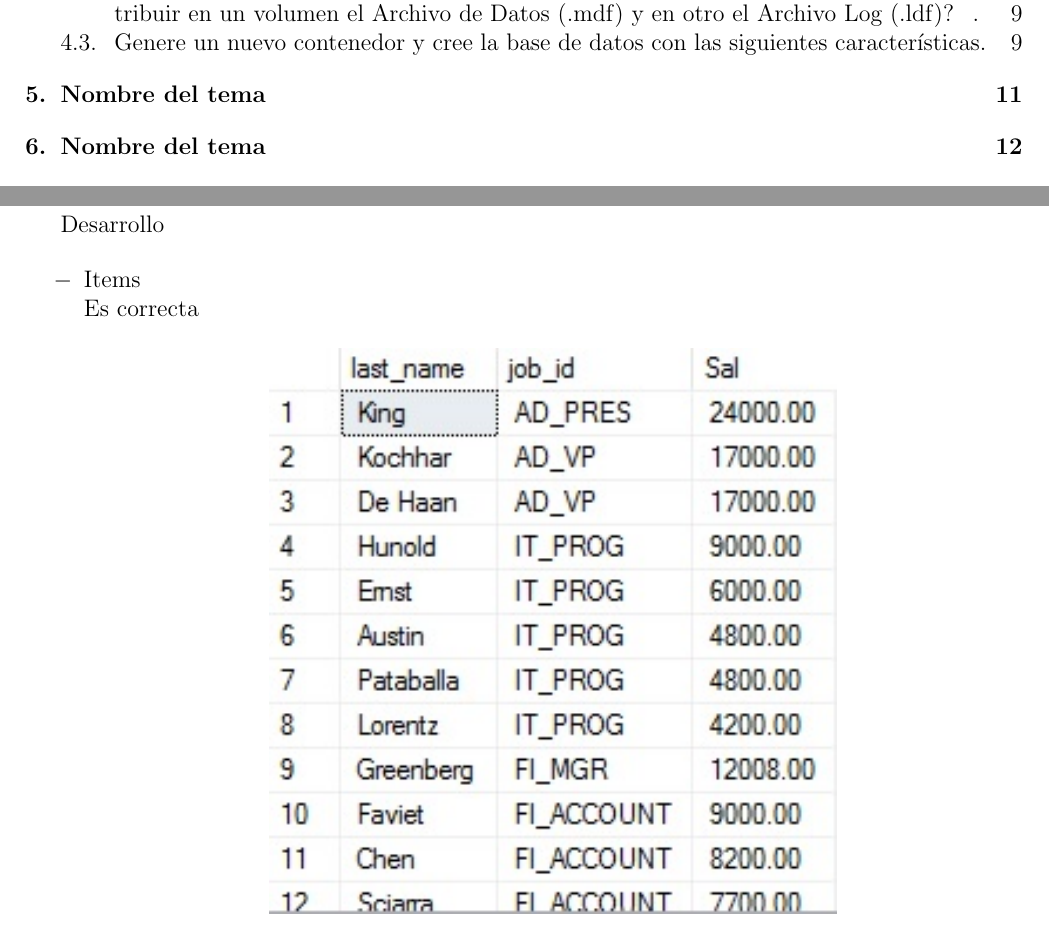
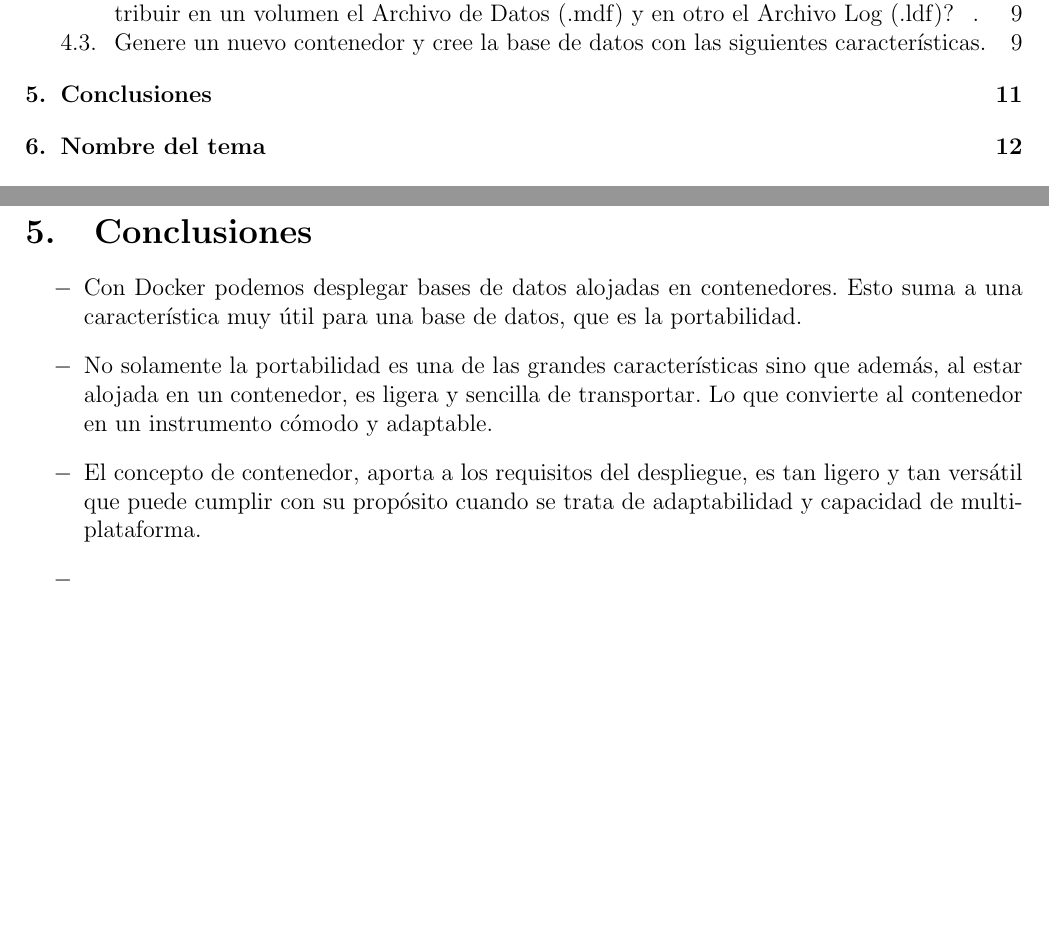
Before and after one commit to DDamian98/Laboratorio04, a LaTeX document (TrabajoEncargado.tex, which reads Secciones/Actividad05.tex): two parts of pages 2 and 13 of 18, joined at a grey line, cut so that both start at the same text, the shorter picture padded with empty space. Compiled offline with pdfLaTeX.

Commit message:
Conclusiones

```diff
--- a/Secciones/Actividad05.tex
+++ b/Secciones/Actividad05.tex
@@ -1,13 +1,9 @@
-\section{Nombre del tema}
-Desarrollo
+\section{Conclusiones}
 
 \begin{itemize}
-	\item Items
-	\\Es correcta
-	\begin{center}
-	\includegraphics[width=10cm]{./Imagenes/actividad0101}
-	\end{center}
-
-
+	\item Con Docker podemos desplegar bases de datos alojadas en contenedores. Esto suma a una característica muy útil para una base de datos, que es la portabilidad.
+	\item No solamente la portabilidad es una de las grandes características sino que además, al estar alojada en un contenedor, es ligera y sencilla de transportar. Lo que convierte al contenedor en un instrumento cómodo y adaptable.
+	\item El concepto de contenedor, aporta a los requisitos del despliegue, es tan ligero y tan versátil que puede cumplir con su propósito cuando se trata de adaptabilidad y capacidad de multiplataforma.
+	\item
 
 \end{itemize}
```
